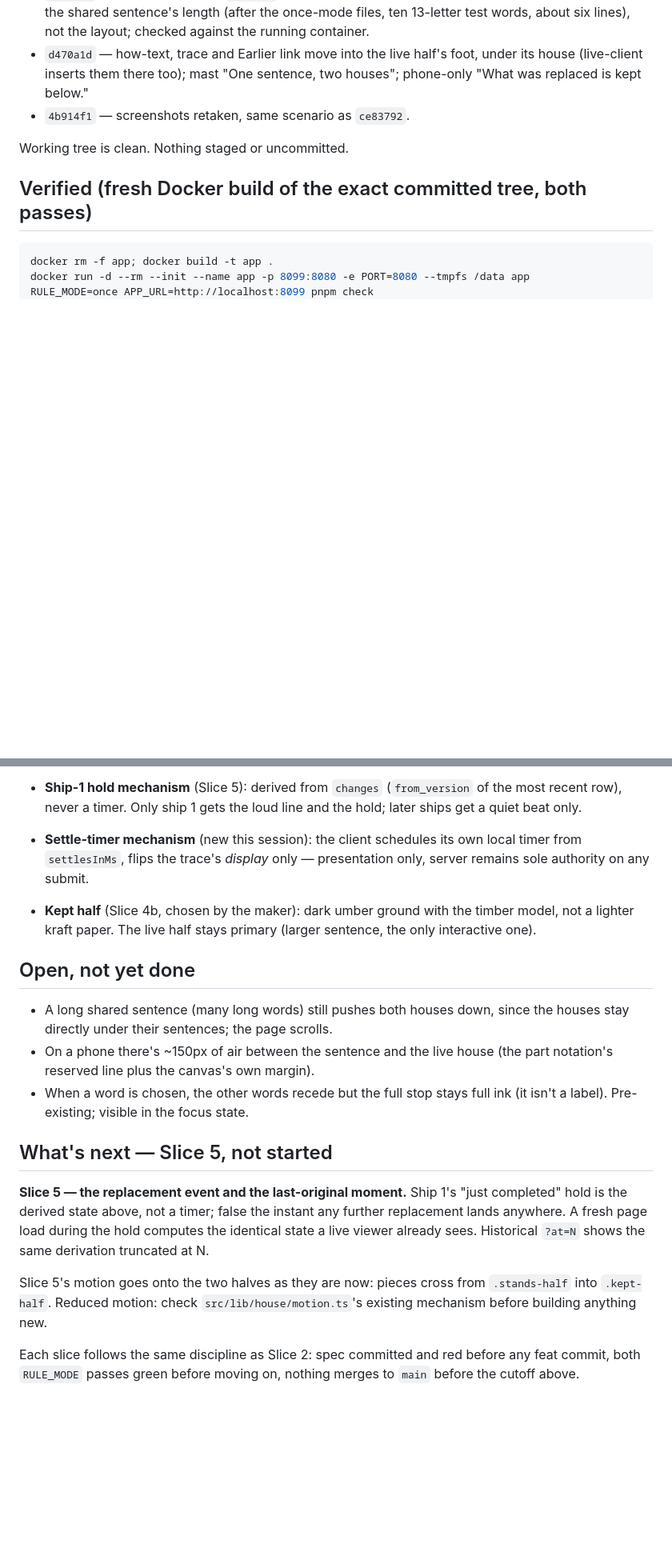
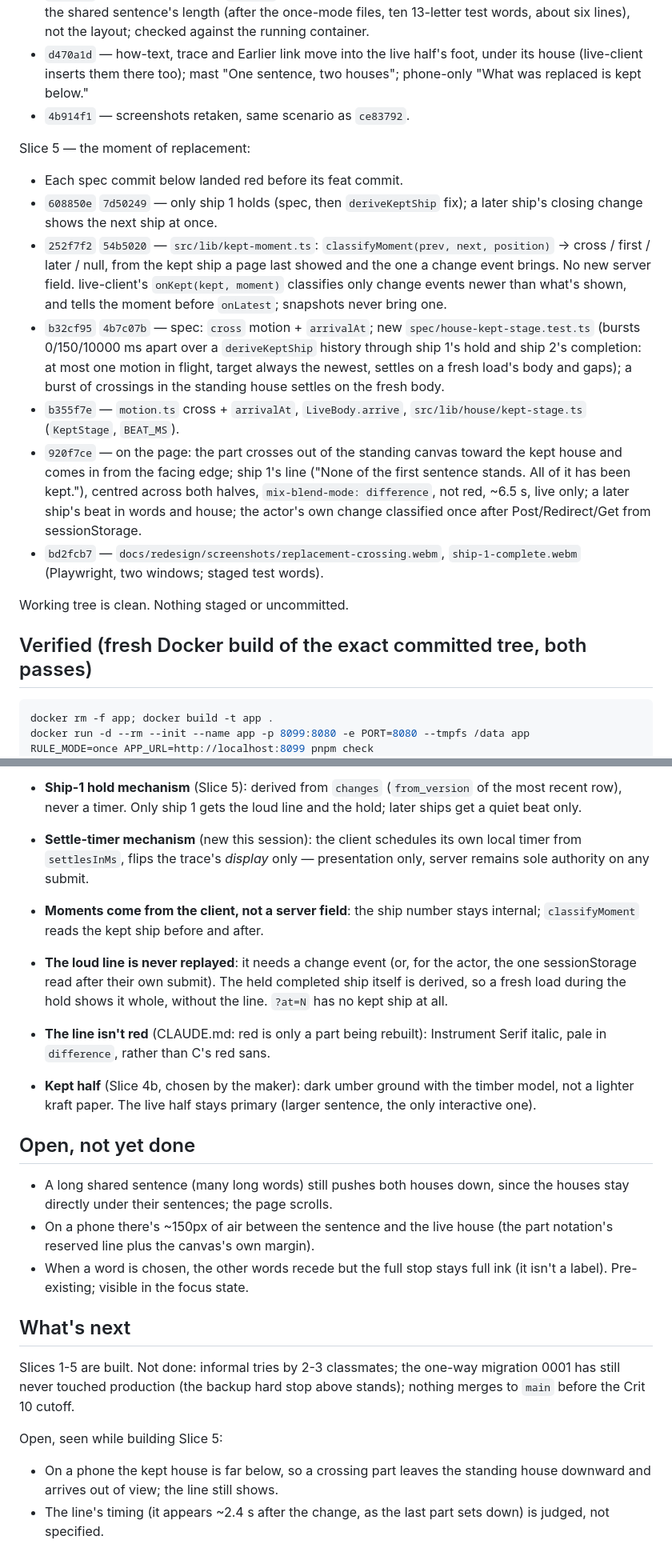
Before and after one commit to comp4020-agentic-coding-studio/comp4020-final-baizhenh884-dev, a Markdown page: docs/redesign/handoff.md, 2 parts joined by grey strips. Shown at 80% size. Rendered like a GitHub page; blank space fills up the shorter version.

Commit message:
docs: handoff covers Slice 5 (crossings, the loud line, bursts)
What landed (spec before feat at each step), the double-pass counts at
920f7ce, what was seen in a real browser, the decisions made (moments
from the client, the line never replayed, the line not red), and what's
open (phone crossings arrive out of view; the line's timing is judged).

Co-Authored-By: Claude Opus 5.5 <noreply@anthropic.com>

```diff
--- a/docs/redesign/handoff.md
+++ b/docs/redesign/handoff.md
@@ -121,6 +121,33 @@ Slice 4c — the maker's review of 4b:
   sentence, two houses"; phone-only "What was replaced is kept below."
 - `4b914f1` — screenshots retaken, same scenario as `ce83792`.
 
+Slice 5 — the moment of replacement:
+- Each spec commit below landed red before its feat commit.
+- `608850e` `7d50249` — only ship 1 holds (spec, then `deriveKeptShip` fix);
+  a later ship's closing change shows the next ship at once.
+- `252f7f2` `54b5020` — `src/lib/kept-moment.ts`:
+  `classifyMoment(prev, next, position)` → cross / first / later / null,
+  from the kept ship a page last showed and the one a change event brings.
+  No new server field. live-client's `onKept(kept, moment)` classifies
+  only change events newer than what's shown, and tells the moment before
+  `onLatest`; snapshots never bring one.
+- `b32cf95` `4b7c07b` — spec: `cross` motion + `arrivalAt`; new
+  `spec/house-kept-stage.test.ts` (bursts 0/150/10000 ms apart over a
+  `deriveKeptShip` history through ship 1's hold and ship 2's completion:
+  at most one motion in flight, target always the newest, settles on a
+  fresh load's body and gaps); a burst of crossings in the standing house
+  settles on the fresh body.
+- `b355f7e` — `motion.ts` cross + `arrivalAt`, `LiveBody.arrive`,
+  `src/lib/house/kept-stage.ts` (`KeptStage`, `BEAT_MS`).
+- `920f7ce` — on the page: the part crosses out of the standing canvas
+  toward the kept house and comes in from the facing edge; ship 1's line
+  ("None of the first sentence stands. All of it has been kept."),
+  centred across both halves, `mix-blend-mode: difference`, not red,
+  ~6.5 s, live only; a later ship's beat in words and house; the actor's
+  own change classified once after Post/Redirect/Get from sessionStorage.
+- `bd2fcb7` — `docs/redesign/screenshots/replacement-crossing.webm`,
+  `ship-1-complete.webm` (Playwright, two windows; staged test words).
+
 Working tree is clean. Nothing staged or uncommitted.
 
 ## Verified (fresh Docker build of the exact committed tree, both passes)
@@ -172,6 +204,14 @@ listing them with `--reporter=verbose`) — none is an accidental gap.
   own local timer from `settlesInMs`, flips the trace's *display* only —
   presentation only, server remains sole authority on any submit.
 
+- **Moments come from the client, not a server field**: the ship number
+  stays internal; `classifyMoment` reads the kept ship before and after.
+- **The loud line is never replayed**: it needs a change event (or, for
+  the actor, the one sessionStorage read after their own submit). The held
+  completed ship itself is derived, so a fresh load during the hold shows
+  it whole, without the line. `?at=N` has no kept ship at all.
+- **The line isn't red** (CLAUDE.md: red is only a part being rebuilt):
+  Instrument Serif italic, pale in `difference`, rather than C's red sans.
 - **Kept half** (Slice 4b, chosen by the maker): dark umber ground with
   the timber model, not a lighter kraft paper. The live half stays primary
   (larger sentence, the only interactive one).
@@ -185,18 +225,15 @@ listing them with `--reporter=verbose`) — none is an accidental gap.
 - When a word is chosen, the other words recede but the full stop stays
   full ink (it isn't a label). Pre-existing; visible in the focus state.
 
-## What's next — Slice 5, not started
+## What's next
 
-**Slice 5 — the replacement event and the last-original moment.** Ship 1's
-"just completed" hold is the derived state above, not a timer; false the
-instant any further replacement lands anywhere. A fresh page load during
-the hold computes the identical state a live viewer already sees.
-Historical `?at=N` shows the same derivation truncated at N.
+Slices 1-5 are built. Not done: informal tries by 2-3 classmates; the
+one-way migration 0001 has still never touched production (the backup
+hard stop above stands); nothing merges to `main` before the Crit 10
+cutoff.
 
-Slice 5's motion goes onto the two halves as they are now: pieces cross
-from `.stands-half` into `.kept-half`. Reduced motion: check
-`src/lib/house/motion.ts`'s existing mechanism before building anything new.
-
-Each slice follows the same discipline as Slice 2: spec committed and red
-before any feat commit, both `RULE_MODE` passes green before moving on,
-nothing merges to `main` before the cutoff above.
+Open, seen while building Slice 5:
+- On a phone the kept house is far below, so a crossing part leaves the
+  standing house downward and arrives out of view; the line still shows.
+- The line's timing (it appears ~2.4 s after the change, as the last part
+  sets down) is judged, not specified.
```
Also changed, not shown: other parts of docs/redesign/handoff.md (+8 -3 lines).
